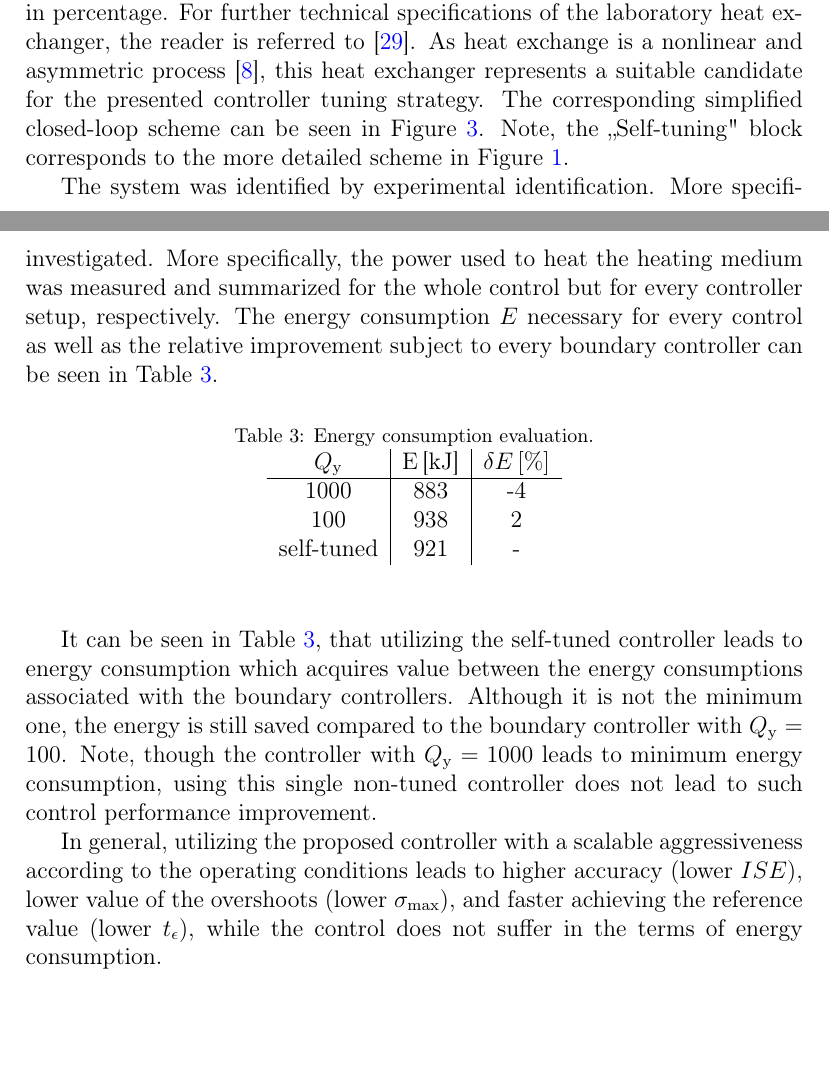
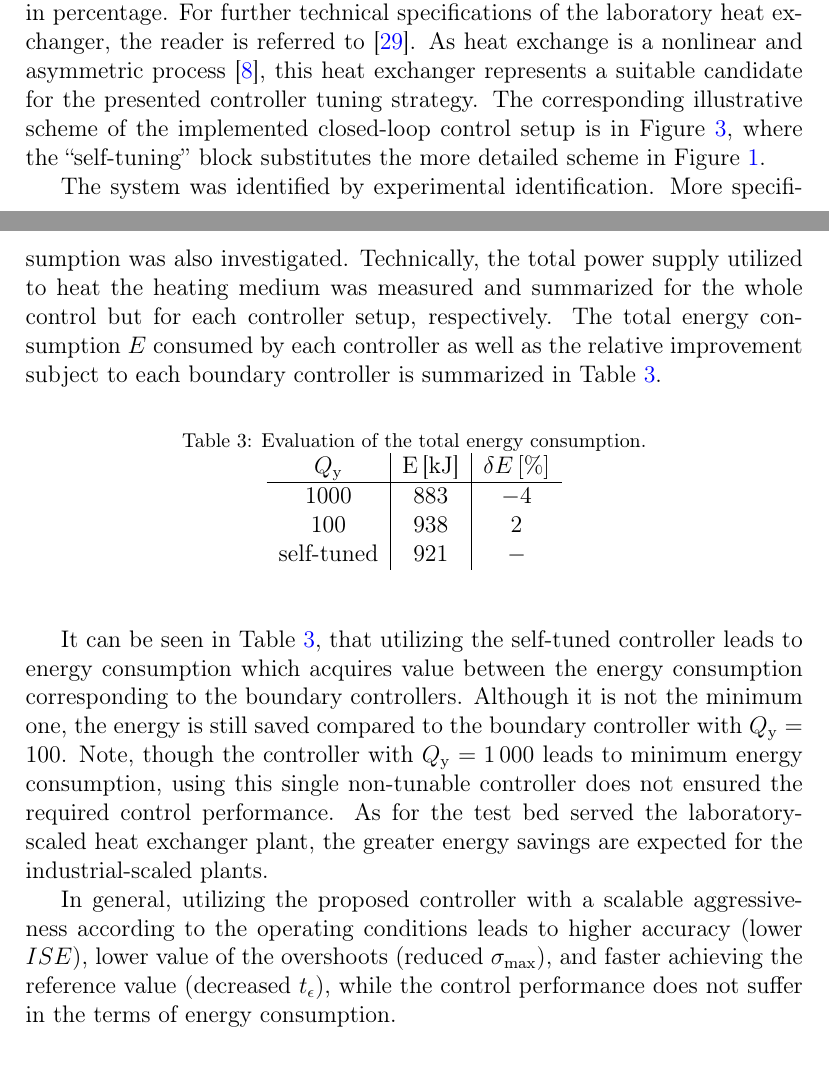
Before and after one commit to LenkaGal/self_tunable_HE, a LaTeX paper (paper/elsarticle/main.tex): two parts of pages 13 and 22 of 29 before the commit and two parts of pages 13 and 22 of 30 after it, joined at a grey line, cut so that both start at the same text, the shorter picture padded with empty space. Compiled offline with pdfLaTeX.

Commit message:
Review: Sec.4

```diff
--- a/paper/elsarticle/main.tex
+++ b/paper/elsarticle/main.tex
@@ -467,7 +467,7 @@
 
 	In this section, the results of the proposed self-tuning method are analyzed by an experimental implementation. The self-tuning strategy utilizes tuning parameter calculation based on the size of reference change (Section~\ref{sec:self_tunable_delta_ref}) and the scaling of tuning parameter based on splitting the interval of the parameter and assigning the interval parts to specific operating conditions (Section~\ref{sec:self_tunable_rho_scaling}).
 
-	The plant on which the control was implemented and analyzed is a laboratory-scaled counter-current liquid-to-liquid plate heat exchanger Armfield Process Plant Trainer PCT23~\cite{pct23}, see Figure~\ref{fig:HE}. The heat exchanger is 90 mm wide, 103 mm long, and 160 mm high. The heat exchange is performed between the cold feed (water) and the hot medium (water). The cold feed as well as the heating medium are transported to the heat exchanger by two peristaltic pumps with flexible tubing from silicon rubber. The flow rate of the feed is constant, while the aim of control is to track the reference value of the feed temperature. Therefore, the controlled variable is the feed temperature $T$ at the outlet of the heat exchanger. The temperature of the heated feed in the outlet stream was measured by the type K thermocouple. The associated manipulated variable is the voltage $U$ corresponding to the power of the pump feeding the heat exchanger by the hot medium. The voltage is within the range of [$0-5$]\,V normalized into the relative values in percentage. For further technical specifications of the laboratory heat exchanger, the reader is referred to~\cite{pct23}. As heat exchange is a nonlinear and asymmetric process~\cite{Liptak}, this heat exchanger represents a suitable candidate for the presented controller tuning strategy. The corresponding simplified closed-loop scheme can be seen in Figure~\ref{fig:CL}. Note, the ,,Self-tuning" block corresponds to the more detailed scheme in Figure~\ref{fig:tuning}.
+	The plant on which the control was implemented and analyzed is a laboratory-scaled counter-current liquid-to-liquid plate heat exchanger Armfield Process Plant Trainer PCT23~\cite{pct23}, see Figure~\ref{fig:HE}. The heat exchanger is 90\,mm wide, 103\,mm long, and 160\,mm high. The heat exchange is performed between the cold feed (water) and the hot medium (water). The cold feed as well as the heating medium are transported to the heat exchanger by two peristaltic pumps with flexible tubing from silicon rubber. The flow rate of the feed is constant, while the aim of control is to track the reference value of the feed temperature. Therefore, the controlled variable is the feed temperature $T$ at the outlet of the heat exchanger. The temperature of the heated feed in the outlet stream was measured by the type K thermocouple. The associated manipulated variable is the voltage $U$ corresponding to the power of the pump feeding the heat exchanger by the hot medium. The voltage is within the range of [$0-5$]\,V normalized into the relative values in percentage. For further technical specifications of the laboratory heat exchanger, the reader is referred to~\cite{pct23}. As heat exchange is a nonlinear and asymmetric process~\cite{Liptak}, this heat exchanger represents a suitable candidate for the presented controller tuning strategy. The corresponding illustrative scheme of the implemented closed-loop control setup is in Figure~\ref{fig:CL}, where the ``self-tuning'' block substitutes the more detailed scheme in Figure~\ref{fig:tuning}.
 
 	The system was identified by experimental identification. More specifically, several step responses were obtained in the whole range of the input variable steps. Every step response was identified as a first-order system and the nominal transfer function was calculated. Finally, the transfer function was converted to the state-space model. The matrices of the discrete-time state-space model of the plant are
 	\begin{subequations}
@@ -665,29 +665,27 @@
 	Compared to the considered non-self-tunable controllers, the control trajectories and the evaluated quality criteria confirmed the improved control performance for the reference tracking control problem of the heat exchanger with the non-linear and asymmetric behavior. Implementing a self-tunable explicit MPC controller leads to improved control performance in the most analyzed quality criteria, see Table~\ref{tab:improvement}.
 	The squared-error-based criterion ($ISE$) improved in every control scenario within a range $[5-32]$\,\%, the maximal overshoots/undershoots $\sigma_{\mathrm{max}}$ reduced up to 18\,\%, and the settling time $t_{\epsilon}$ decreased up to 24\,\%.
 
-	To analyze the control more objectively, energy consumption was also investigated. More specifically, the power used to heat the heating medium was measured and summarized for the whole control but for every controller setup, respectively. The energy consumption $E$ necessary for every control as well as the relative improvement subject to every boundary controller can be seen in Table~\ref{tab:energy}.
+	To analyze the control from the environmental viewpoint, the energy consumption was also investigated. Technically, the total power supply utilized to heat the heating medium was measured and summarized for the whole control but for each controller setup, respectively. The total energy consumption $E$ consumed by each controller as well as the relative improvement subject to each boundary controller is summarized in Table~\ref{tab:energy}.
 
 	\begin{table}[h!]
 		\begin{center}
-			\caption{Energy consumption evaluation.}
+			\caption{Evaluation of the total energy consumption.}
 			\label{tab:energy}
 			\begin{tabular}{c|c|c}
 				$Q_\mathrm{y}$ & E\,[kJ] & $\delta E\,[\%]$   \\
 				\hline
-				1000 &  883 & -4\\
+				1000 &  883 & $-4$\\
 				% \hline
-				100 & 938 & 2 \\
+				100 & 938 & $2$ \\
 				% \hline
-				self-tuned & 921 & -
+				self-tuned & 921 & $-$
 			\end{tabular}
 		\end{center}
 	\end{table}
 
-	It can be seen in Table~\ref{tab:energy}, that utilizing the self-tuned controller leads to energy consumption which acquires value between the energy consumptions associated with the boundary controllers. Although it is not the minimum one, the energy is still saved compared to the boundary controller with $Q_\mathrm{y} = 100$. Note, though the controller with $Q_\mathrm{y} = 1000$ leads to minimum energy consumption, using this single non-tuned controller does not lead to such control performance improvement.
+	It can be seen in Table~\ref{tab:energy}, that utilizing the self-tuned controller leads to energy consumption which acquires value between the energy consumption corresponding to the boundary controllers. Although it is not the minimum one, the energy is still saved compared to the boundary controller with $Q_\mathrm{y} = 100$. Note, though the controller with $Q_\mathrm{y} = 1\,000$ leads to minimum energy consumption, using this single non-tunable controller does not ensured the required control performance. As for the test bed served the laboratory-scaled heat exchanger plant, the greater energy savings are expected for the industrial-scaled plants.
 
-	In general, utilizing the proposed controller with a scalable aggressiveness according to the operating conditions leads to higher accuracy (lower $ISE$), lower value of the overshoots (lower $\sigma_{\mathrm{max}}$), and faster achieving the reference value (lower $t_{\epsilon}$), while the control does not suffer in the terms of energy consumption.
-
-
+	In general, utilizing the proposed controller with a scalable aggressiveness according to the operating conditions leads to higher accuracy (lower $ISE$), lower value of the overshoots (reduced $\sigma_{\mathrm{max}}$), and faster achieving the reference value (decreased $t_{\epsilon}$), while the control performance does not suffer in the terms of energy consumption.
 
 	%	Together with the reduced overshoots and settling times, the achieved improvements in the control performance enable non-negligible energy savings when the precision and the operating time ensure the product with the required properties.
 
```
Also changed, not shown: paper/elsarticle/main.tex (4 more changed lines).
